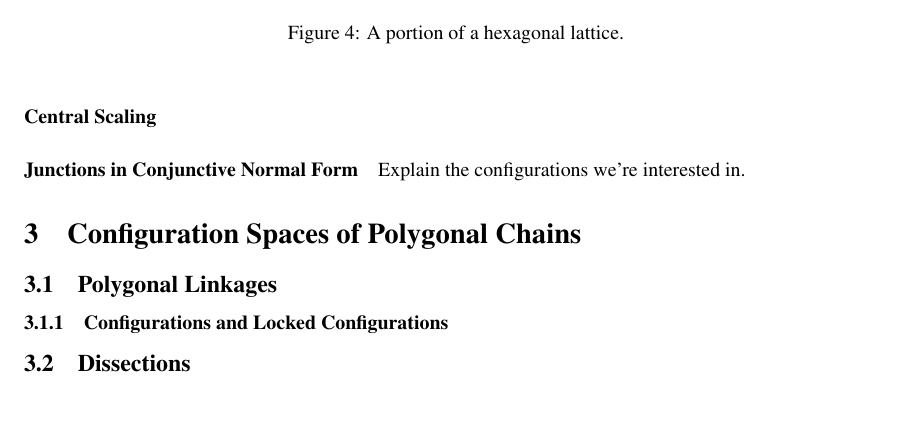
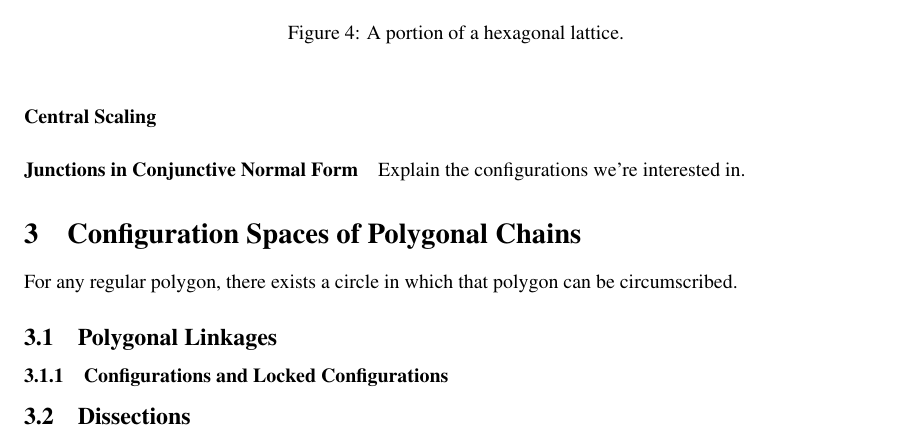
Before and after one commit to clintonTalli/thesisLatex, a LaTeX thesis (src/Thesis.tex, which reads src/PolygonalChains.tex): part of page 10 of 13, cut so that both start at the same text, the shorter picture padded with empty space. Compiled offline with pdfLaTeX.

```diff
--- a/src/PolygonalChains.tex
+++ b/src/PolygonalChains.tex
@@ -1,4 +1,5 @@
 \section{Configuration Spaces of Polygonal Chains}
+For any regular polygon, there exists a circle in which that polygon can be circumscribed.
 \subsection{Polygonal Linkages}
 \begin{figure}[!ht]
 \begin{center}
```
